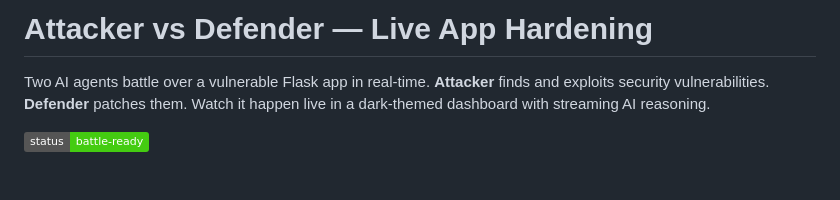
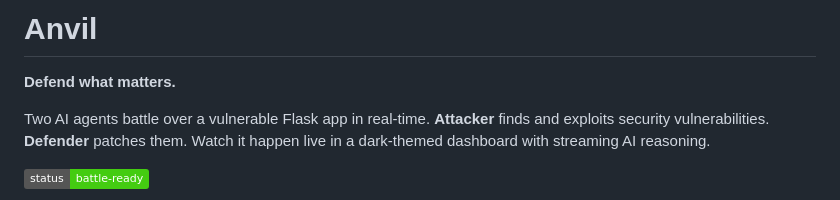
Before and after one commit to vitdetCpu/Anvil, a Markdown page: README.md, the part around the change. Drawn GitHub-style; badges without logos; blank space fills up the shorter version.

```diff
--- a/README.md
+++ b/README.md
@@ -1,4 +1,6 @@
-# Attacker vs Defender — Live App Hardening
+# Anvil
+
+**Defend what matters.**
 
 Two AI agents battle over a vulnerable Flask app in real-time. **Attacker** finds and exploits security vulnerabilities. **Defender** patches them. Watch it happen live in a dark-themed dashboard with streaming AI reasoning.
 
```
